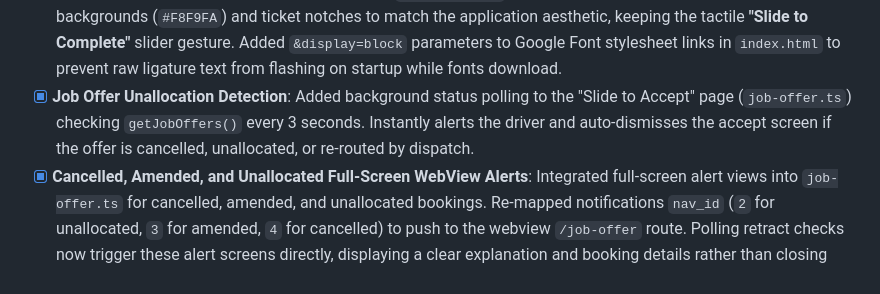
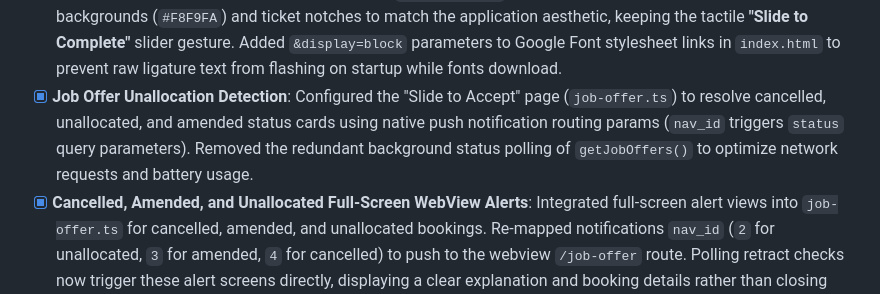
Before and after one commit to arvindverma63/red-taxis-webview, a Markdown page: PRD.md, the part around the change. Drawn GitHub-style.

Commit message:
docs: update Job Offer Unallocation milestone in PRD.md

```diff
--- a/PRD.md
+++ b/PRD.md
@@ -108,7 +108,7 @@ The Angular router guards and services parse the `token` parameter directly from
 - [x] **Active Job Plain Text Parser Fix**: Configured the `getActiveJob()` service endpoint with `responseType: 'text'` to read primitive numeric text payloads directly (e.g. `135822`) without triggering Angular JSON parsing errors. Updated `activeId` extraction in `bookings.ts` to parse primitive responses safely.
 - [x] **Strict Active Job Mapping on Dashboard**: Disabled the upcoming job fallback mapping for the dashboard active allocation card. The dashboard now resolves active jobs strictly using the active job ID returned by the `/api/DriverApp/GetActiveJob` API endpoint (matching it to details loaded inside today's or future lists).
 - [x] **Complete Booking Native Full-Screen View Overlay & Style Refinements**: Migrated the job completion form from a dialog modal to a dedicated full-screen route (`/complete-job`). Redesigned it with professional light gray backgrounds (`#F8F9FA`) and ticket notches to match the application aesthetic, keeping the tactile **"Slide to Complete"** slider gesture. Added `&display=block` parameters to Google Font stylesheet links in `index.html` to prevent raw ligature text from flashing on startup while fonts download.
-- [x] **Job Offer Unallocation Detection**: Added background status polling to the "Slide to Accept" page (`job-offer.ts`) checking `getJobOffers()` every 3 seconds. Instantly alerts the driver and auto-dismisses the accept screen if the offer is cancelled, unallocated, or re-routed by dispatch.
+- [x] **Job Offer Unallocation Detection**: Configured the "Slide to Accept" page (`job-offer.ts`) to resolve cancelled, unallocated, and amended status cards using native push notification routing params (`nav_id` triggers `status` query parameters). Removed the redundant background status polling of `getJobOffers()` to optimize network requests and battery usage.
 - [x] **Cancelled, Amended, and Unallocated Full-Screen WebView Alerts**: Integrated full-screen alert views into `job-offer.ts` for cancelled, amended, and unallocated bookings. Re-mapped notifications `nav_id` (`2` for unallocated, `3` for amended, `4` for cancelled) to push to the webview `/job-offer` route. Polling retract checks now trigger these alert screens directly, displaying a clear explanation and booking details rather than closing silently.
 - [x] **Zone Change Detection Fix for WebView**: Integrated `ChangeDetectorRef` inside `expenses.ts` to trigger manual UI updates on async HTTP response events and progress updates, resolving WebView rendering delays.
 - [x] **AddExpense JSON Schema Alignment**: Aligned the expense submission layout and model to match the exact Swagger JSON contract shown in Scalar. Removed the obsolete file selection controls and replaced the multipart upload logic with a clean `application/json` post payload containing `userId`, `date`, `category`, `description` and `amount`.
```
